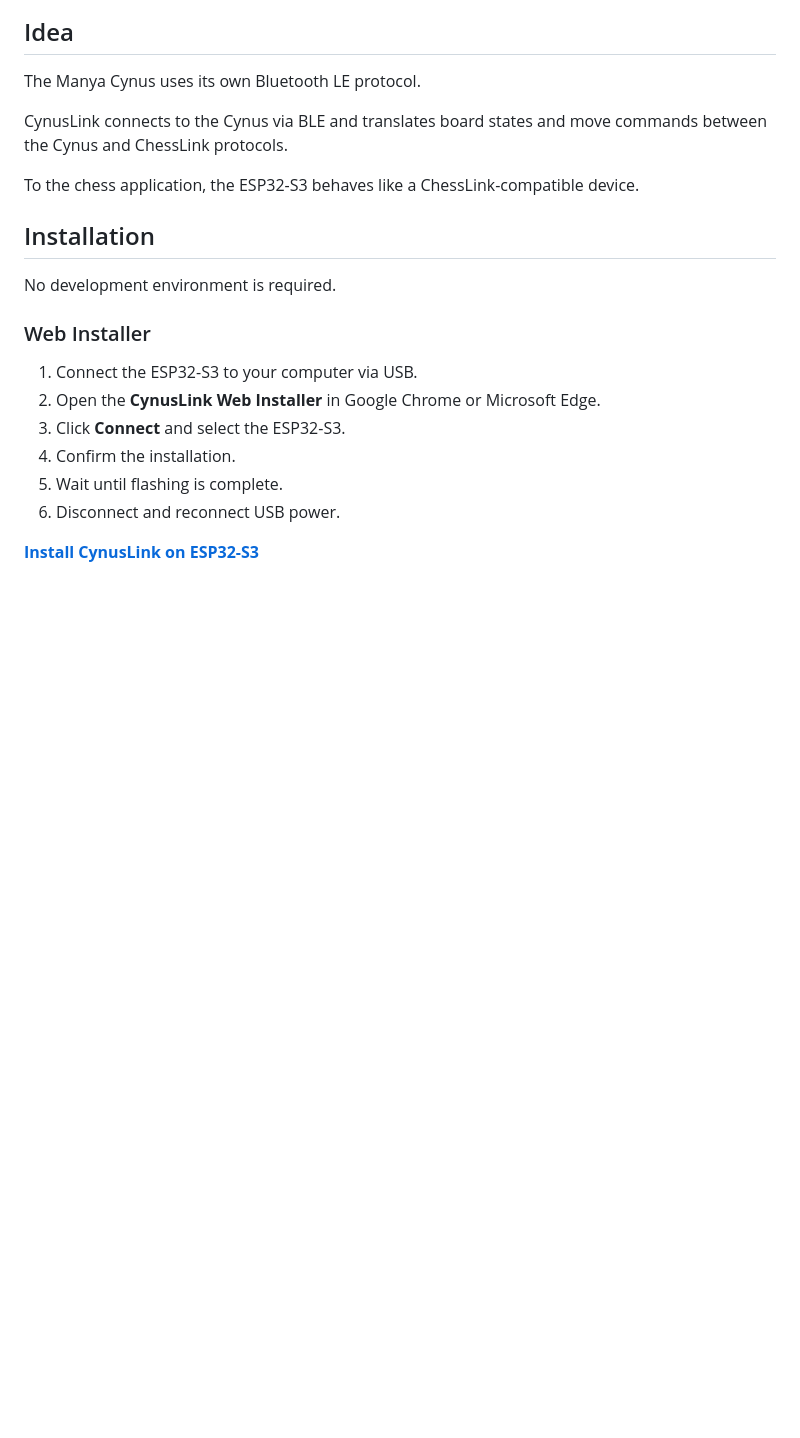
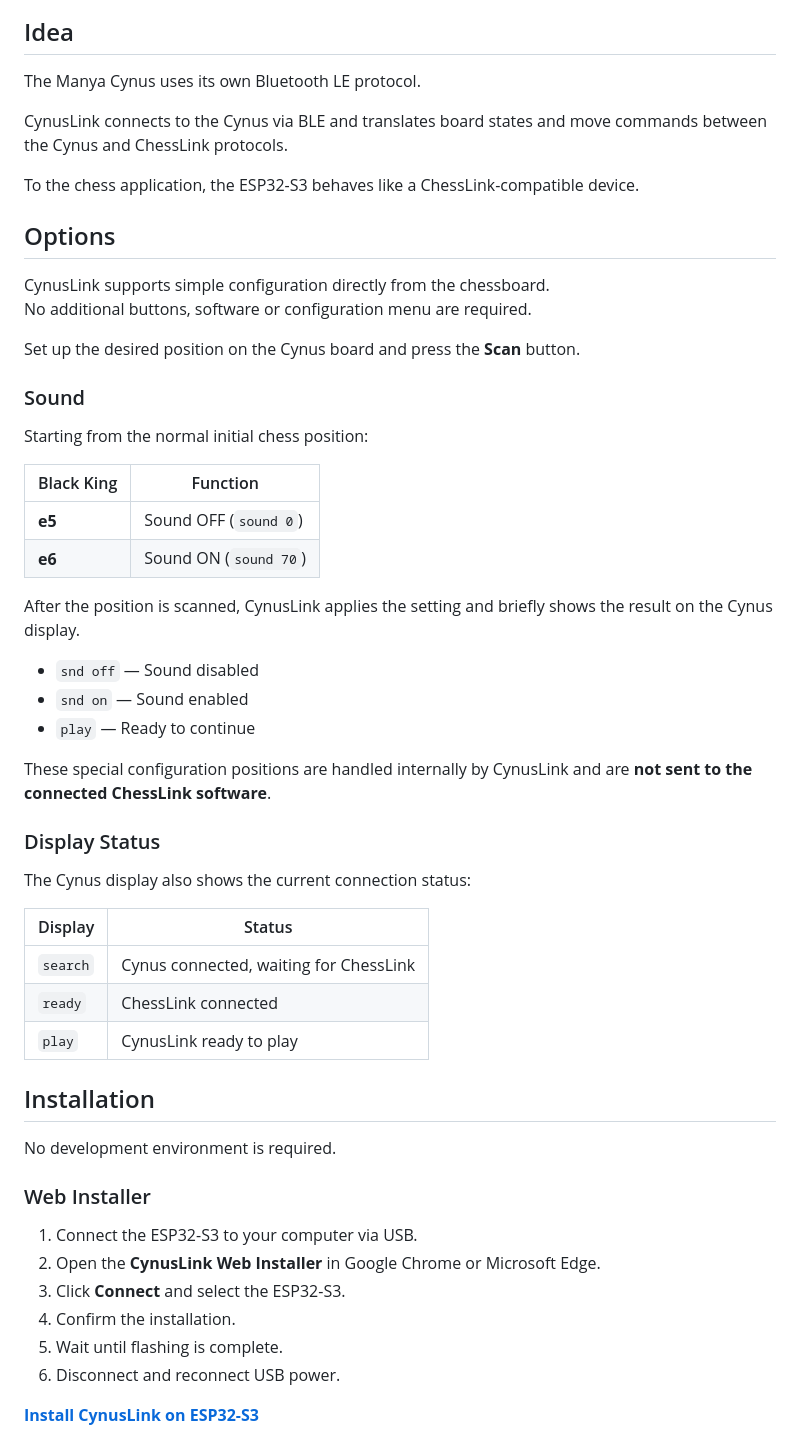
Before and after one commit to parlue/CynusLink, a Markdown page: README.md, the part around the change. GitHub-like rendering; blank space fills up the shorter version.

```diff
--- a/README.md
+++ b/README.md
@@ -16,6 +16,40 @@ move commands between the Cynus and ChessLink protocols.
 
 To the chess application, the ESP32-S3 behaves like a
 ChessLink-compatible device.
+
+## Options
+
+CynusLink supports simple configuration directly from the chessboard.
+No additional buttons, software or configuration menu are required.
+
+Set up the desired position on the Cynus board and press the **Scan** button.
+
+### Sound
+
+Starting from the normal initial chess position:
+
+| Black King | Function |
+| --- | --- |
+| **e5** | Sound OFF (`sound 0`) |
+| **e6** | Sound ON (`sound 70`) |
+
+After the position is scanned, CynusLink applies the setting and briefly shows the result on the Cynus display.
+
+- `snd off` — Sound disabled
+- `snd on` — Sound enabled
+- `play` — Ready to continue
+
+These special configuration positions are handled internally by CynusLink and are **not sent to the connected ChessLink software**.
+
+### Display Status
+
+The Cynus display also shows the current connection status:
+
+| Display | Status |
+| --- | --- |
+| `search` | Cynus connected, waiting for ChessLink |
+| `ready` | ChessLink connected |
+| `play` | CynusLink ready to play |
 
 ## Installation
 
```
